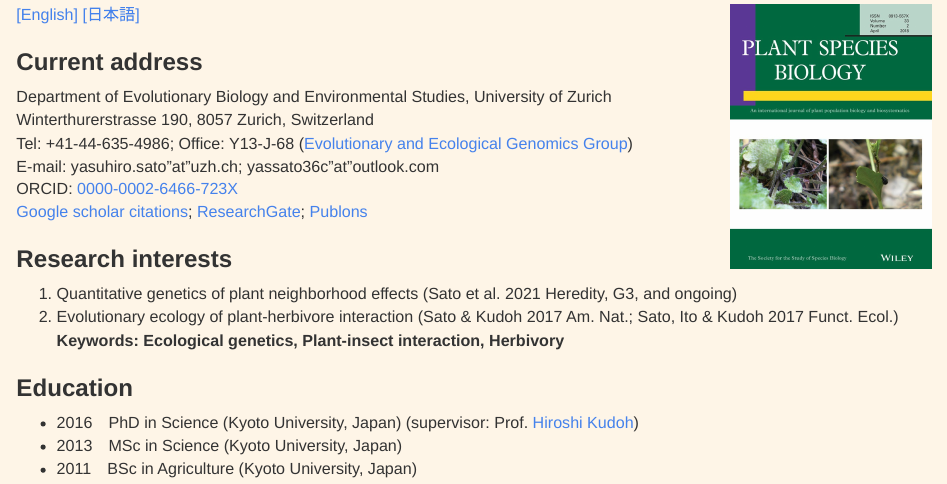
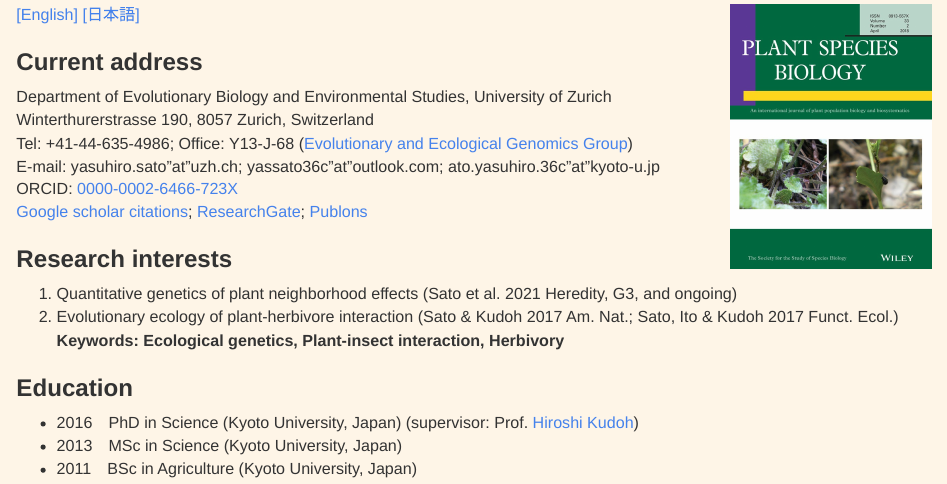
Before and after one commit to yassato/yassato.github.io, an R Markdown document (index.rmd): the page in a window 1100 px wide, from 70 px down. The pictures show the output file index.html that the author committed with the source, opened offline.

Commit message:
add email

```diff
--- a/index.rmd
+++ b/index.rmd
@@ -24,7 +24,7 @@
 Department of Evolutionary Biology and Environmental Studies, University of Zurich
 Winterthurerstrasse 190, 8057 Zurich, Switzerland
 Tel: +41-44-635-4986; Office: Y13-J-68 ([Evolutionary and Ecological Genomics Group](https://www.ieu.uzh.ch/en/research/evolbiol/ecogenomics.html))
-E-mail: yasuhiro.sato"at"uzh.ch; yassato36c"at"outlook.com
+E-mail: yasuhiro.sato"at"uzh.ch; yassato36c"at"outlook.com; ato.yasuhiro.36c"at"kyoto-u.jp
 ORCID: [0000-0002-6466-723X](http://orcid.org/0000-0002-6466-723X)
 [Google scholar citations](http://scholar.google.co.jp/citations?user=HbrGYr8AAAAJ&hl=en);
 [ResearchGate](https://www.researchgate.net/profile/Yasuhiro_Sato3); [Publons](https://publons.com/researcher/450213/yasuhiro-sato)
```
Also changed, not shown: index_jp.rmd (+1 -1 lines), index.html, index_jp.html.
